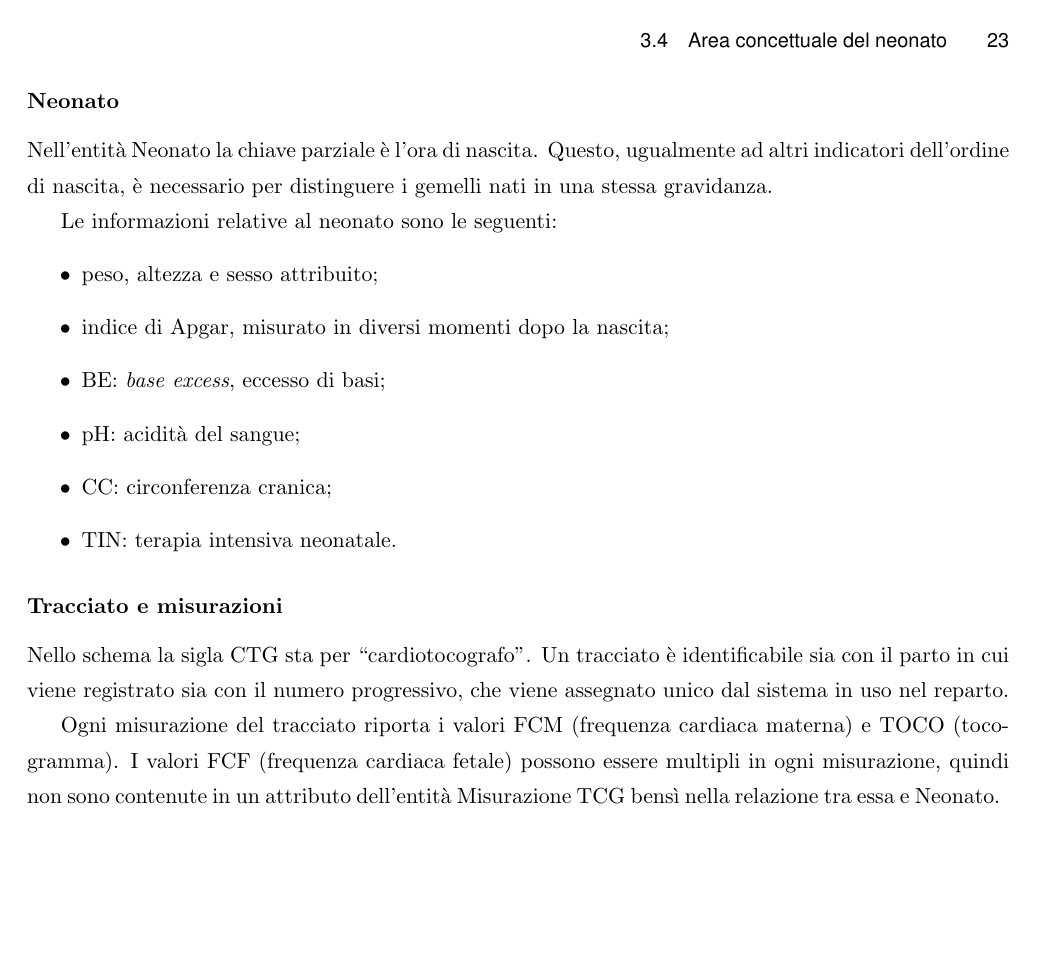
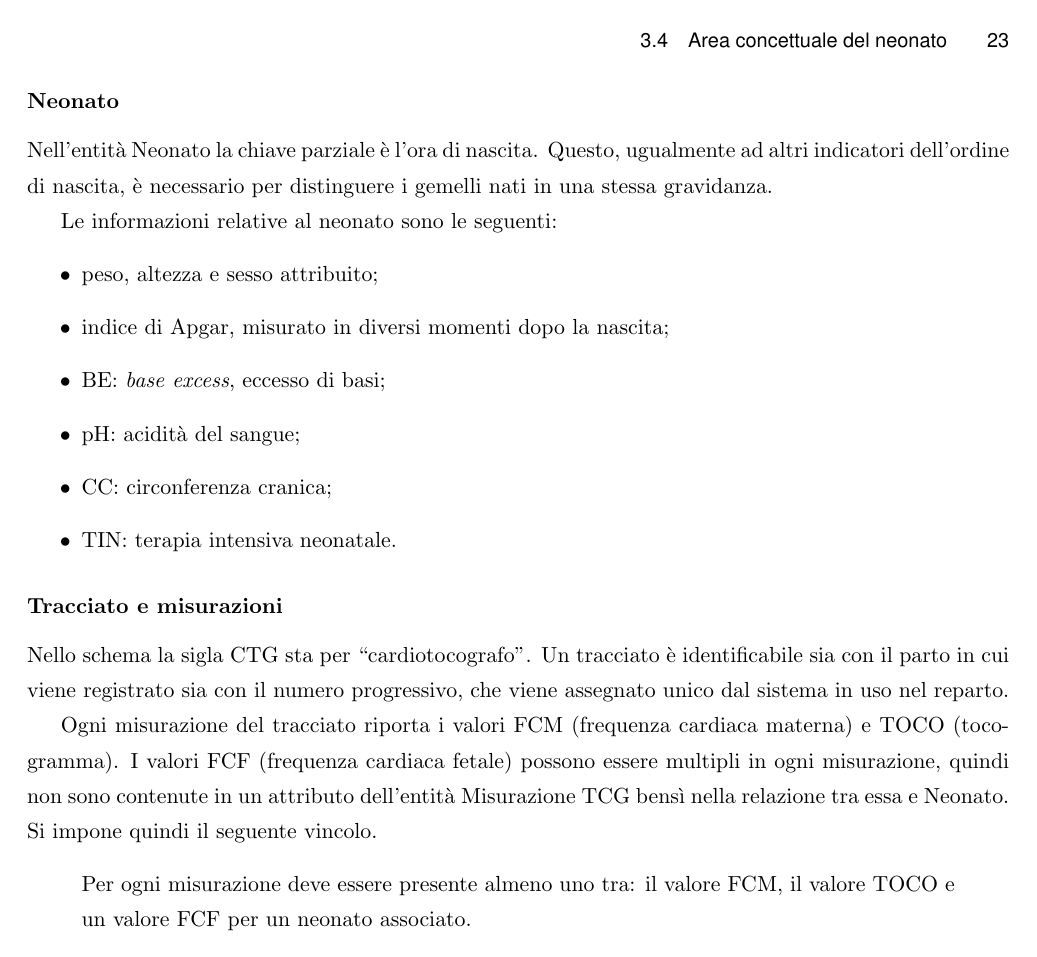
Before and after one commit to andr3wsm/bach, LaTeX slides (thesis.tex, which reads thesis-concettuale.tex): page 27 of 35. Compiled offline with pdfLaTeX.

Commit message:
altri dettagli concettuale

```diff
--- a/thesis-concettuale.tex
+++ b/thesis-concettuale.tex
@@ -155,3 +155,7 @@ Un tracciato è identificabile sia con il parto in cui viene registrato sia con
 
 Ogni misurazione del tracciato riporta i valori FCM (frequenza cardiaca materna) e TOCO (tocogramma).
 I valori FCF (frequenza cardiaca fetale) possono essere multipli in ogni misurazione, quindi non sono contenute in un attributo dell'entità Misurazione TCG bensì nella relazione tra essa e Neonato.
+Si impone quindi il seguente vincolo.
+\begin{quote}
+Per ogni misurazione deve essere presente almeno uno tra: il valore FCM, il valore TOCO e un valore FCF per un neonato associato.
+\end{quote}
```
Also changed, not shown: thesis.pdf, thesis-concettuale.tex (2 more changed lines), 1 other file.
